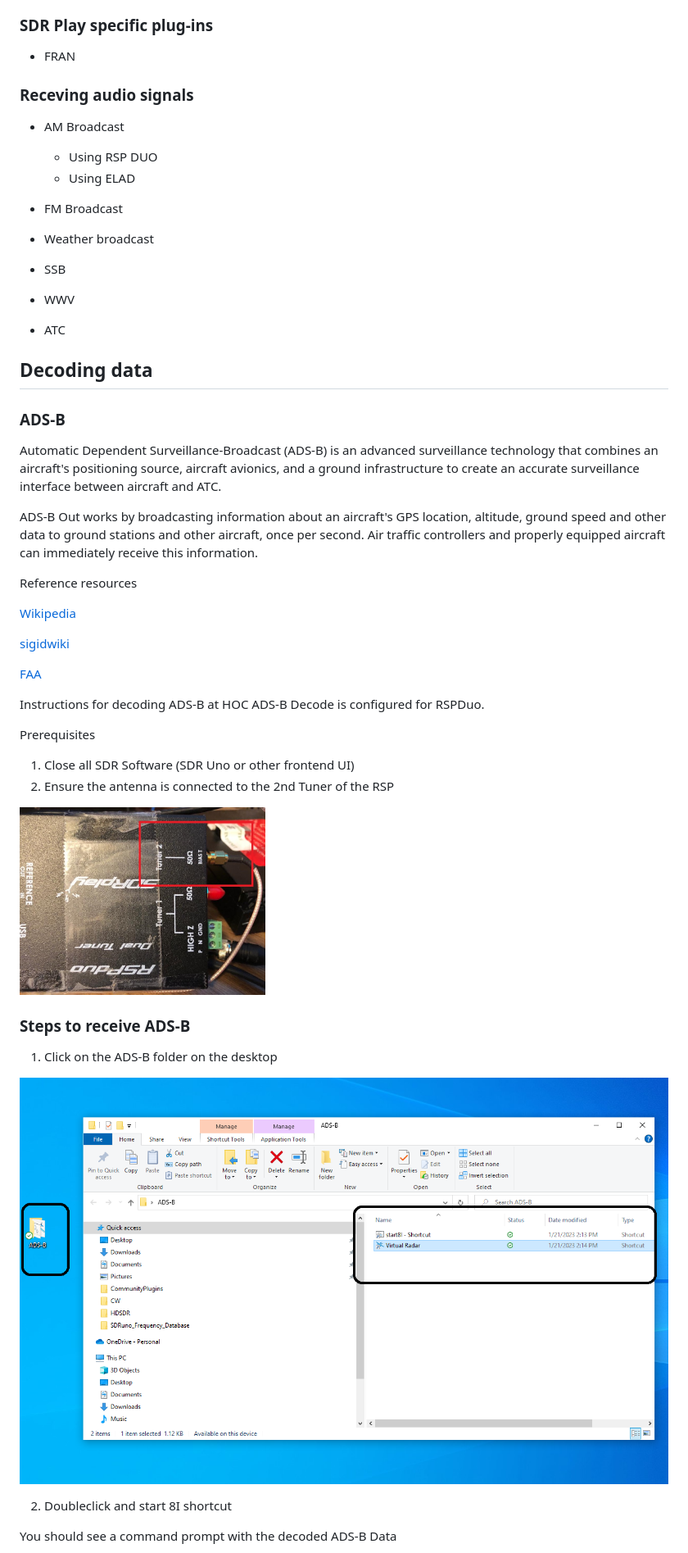
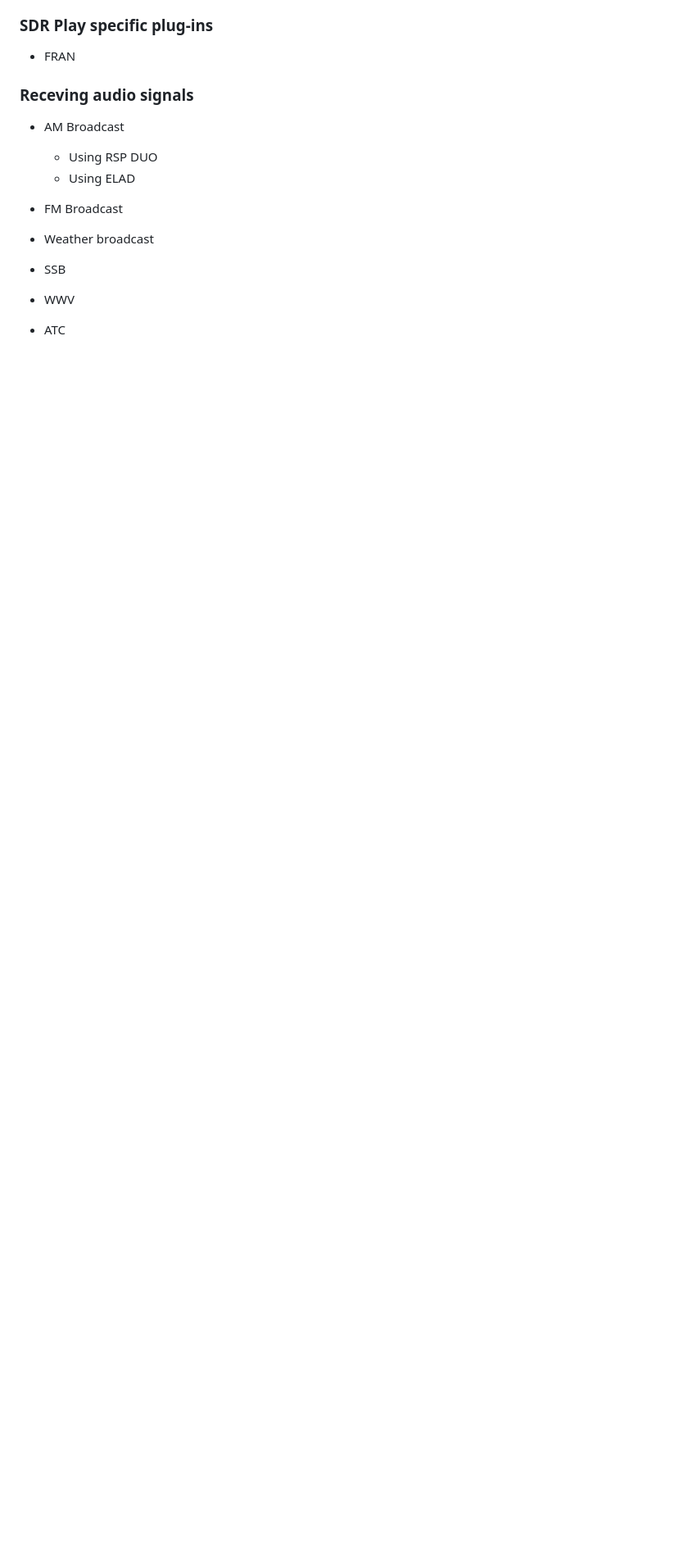
Before and after one commit to chrs-hoc/chrs-hoc.github.io, a Markdown page: README.md, the part around one of its changes. Shown at 82% size. Rendered like a GitHub page; folded sections open; blank space fills up the shorter version.

```diff
--- a/README.md
+++ b/README.md
@@ -141,53 +228,3 @@ Detailed operating instructions for the SDR Software
 
 
 * ATC
-## Decoding data
-
-### ADS-B
-
-Automatic Dependent Surveillance-Broadcast (ADS-B)
- is an advanced surveillance technology that combines an aircraft's positioning source, aircraft avionics, and a ground infrastructure to create an accurate surveillance interface between aircraft and ATC.
-
- ADS-B Out works by broadcasting information about an aircraft's GPS location, altitude, ground speed and other data to ground stations and other aircraft, once per second. Air traffic controllers and properly equipped aircraft can immediately receive this information.
-
-Reference resources
-
-
-[Wikipedia](https://en.wikipedia.org/wiki/Automatic_Dependent_Surveillance%E2%80%93Broadcast)
-
-[sigidwiki](https://www.sigidwiki.com/wiki/Automatic_Dependent_Surveillance-Broadcast_(ADS-B))
-
-[FAA](https://www.faa.gov/about/office_org/headquarters_offices/avs/offices/afx/afs/afs400/afs410/ads-b)
-
-
-
-Instructions for decoding ADS-B at HOC
-ADS-B Decode is configured for RSPDuo.
-
-Prerequisites
-1. Close all SDR Software (SDR Uno or other frontend UI)
-2. Ensure the antenna is connected to the 2nd Tuner of the RSP
-
-<img
-  src="https://raw.githubusercontent.com/chrs-hoc/chrs-hoc.github.io/main/pic/ads-b-ant.jpeg"
-  alt="ADS-B Antenna connection"
-  width="300"
-  height="300"
-  style="display: inline-block; margin: 0 auto;vertical-align:middle">
-
-
-### Steps to receive ADS-B
-
-1. Click on the ADS-B folder on the desktop
-
-<img
-  src="https://raw.githubusercontent.com/chrs-hoc/chrs-hoc.github.io/main/pic/ADS-B.PNG"
-  alt="ADS-B Antenna connection"
-  width="800"
-  height="400"
-  style="display: inline-block; margin: 0 auto;vertical-align:middle">
-
-2. Doubleclick and start 8I shortcut
-
-You should see a command prompt with the decoded ADS-B Data
-
```
Also changed, not shown: other parts of README.md (+93 -31 lines).
